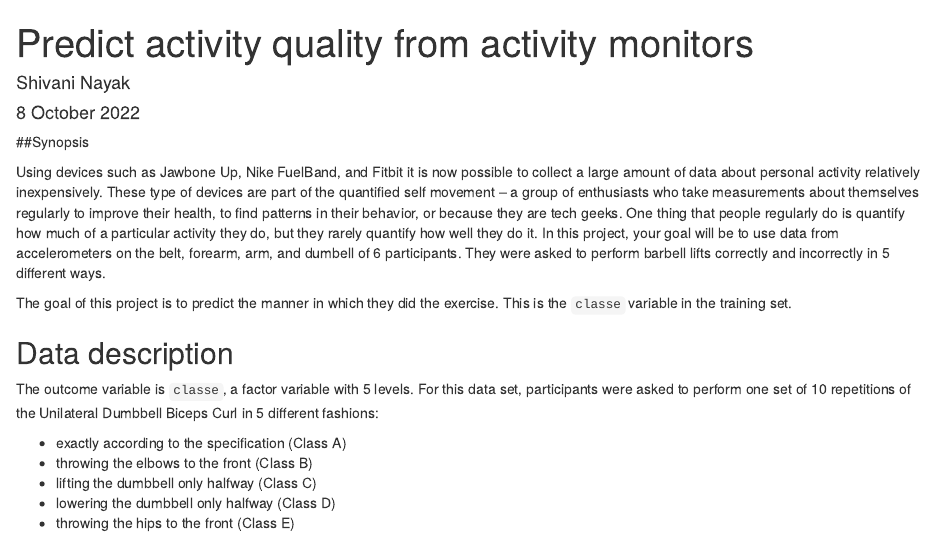
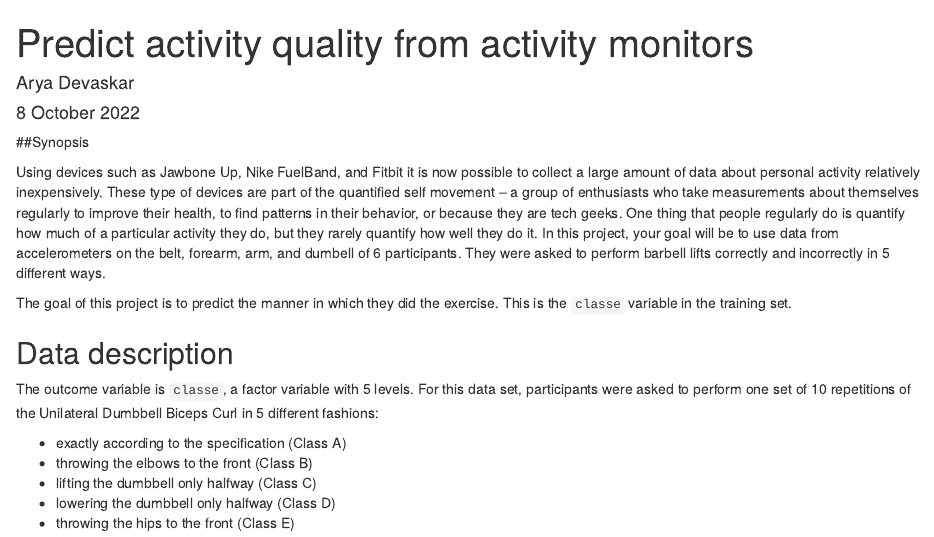
Before and after one commit to masaladosa7/Practical-Machine-learning, an R Markdown document (Practical_ML_Course_Project.Rmd): the page in a window 1100 px wide, from its top. Rendered offline with R 4.5, knitr and Pandoc, with nearby package versions; some code elsewhere in the file could not run offline.

Commit message:
Update Practical_ML_Course_Project.Rmd

```diff
--- a/Practical_ML_Course_Project.Rmd
+++ b/Practical_ML_Course_Project.Rmd
@@ -1,6 +1,6 @@
 ---
 title: "Predict activity quality from activity monitors"
-author: "Shivani Nayak"
+author: "Arya Devaskar"
 date: "8 October 2022"
 output:
   html_document:
```
